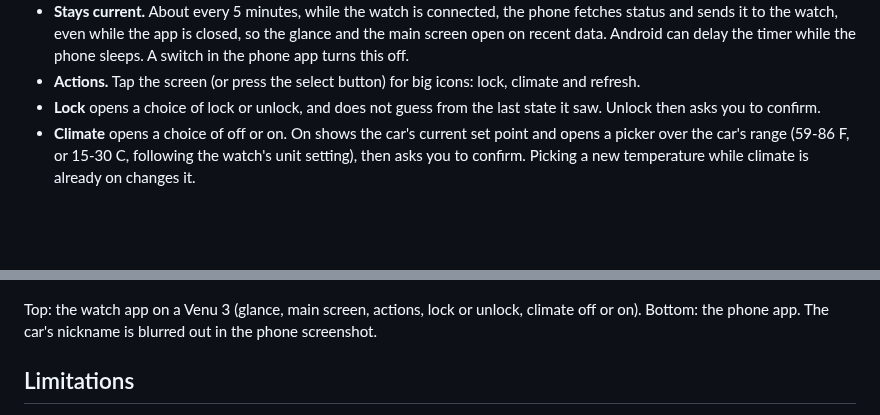
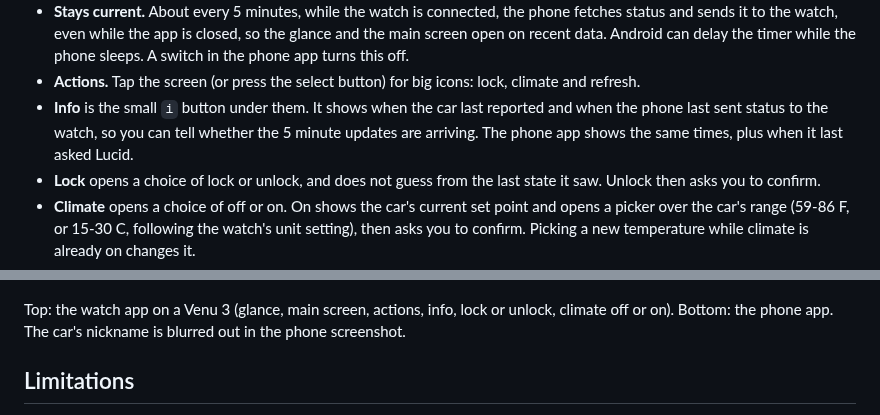
Before and after one commit to doubletwist13/orbit-for-lucid, a Markdown page: README.md, 2 parts joined by grey strips. Rendered like a GitHub page; blank space fills up the shorter version.

Commit message:
Docs: info screen, new actions and info screenshots, push fix note
Co-Authored-By: Claude Sonnet 5.5 <noreply@anthropic.com>

```diff
--- a/README.md
+++ b/README.md
@@ -30,6 +30,9 @@ Commands wake a sleeping car first. See [PLAN.md](PLAN.md) for the roadmap.
   watch, even while the app is closed, so the glance and the main screen open on recent data. Android can delay the
   timer while the phone sleeps. A switch in the phone app turns this off.
 - **Actions.** Tap the screen (or press the select button) for big icons: lock, climate and refresh.
+- **Info** is the small `i` button under them. It shows when the car last reported and when the phone last sent
+  status to the watch, so you can tell whether the 5 minute updates are arriving. The phone app shows the same
+  times, plus when it last asked Lucid.
 - **Lock** opens a choice of lock or unlock, and does not guess from the last state it saw. Unlock then asks you to
   confirm.
 - **Climate** opens a choice of off or on. On shows the car's current set point and opens a picker over the car's
@@ -57,7 +62,7 @@ slower, and don't read the difference between those two runs as meaningful.
   <img src="docs/images/phone.jpg" alt="The Orbit Android app with lock, unlock, climate and refresh buttons" width="260">
 </p>
 
-Top: the watch app on a Venu 3 (glance, main screen, actions, lock or unlock, climate off or on). Bottom: the phone
+Top: the watch app on a Venu 3 (glance, main screen, actions, info, lock or unlock, climate off or on). Bottom: the phone
 app. The car's nickname is blurred out in the phone screenshot.
 
 ## Limitations
```
Also changed, not shown: other parts of README.md (+3 -1 lines), PLAN.md (+4 -0 lines), docs/images/watch-actions.png, docs/images/watch-info.png (added).
